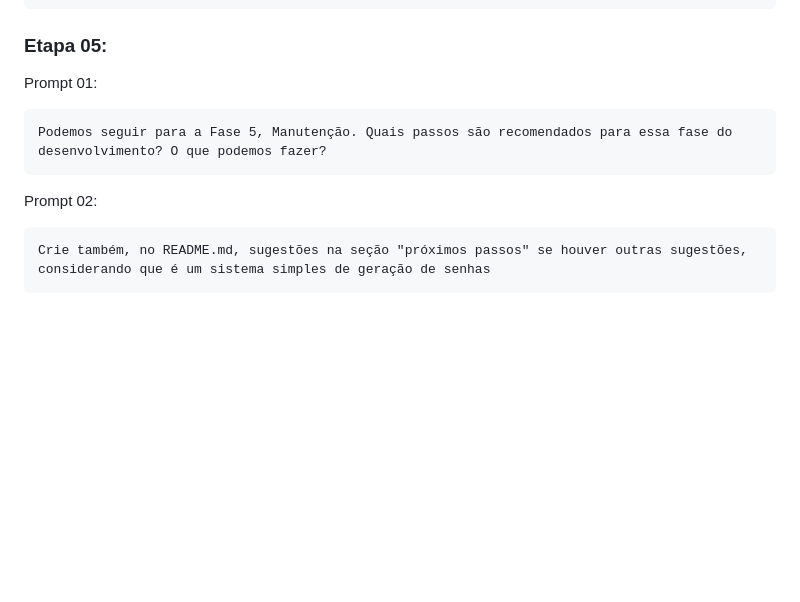
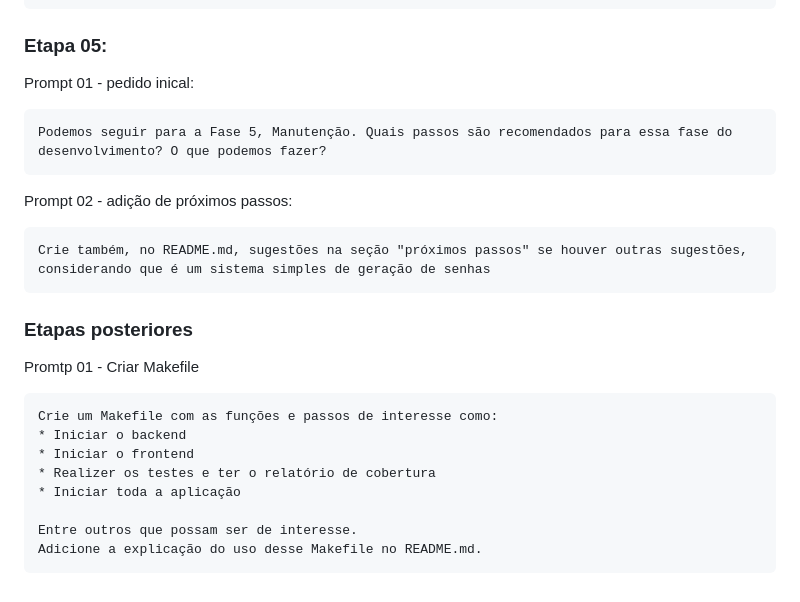
Before and after one commit to toledoneto/ufg-pos-grad-module-01, a Markdown page: PROMPTS.md, the part around the change. GitHub-like rendering; blank space fills up the shorter version.

Commit message:
docs: update PROMPTS.md with AI prompt history
Co-Authored-By: Claude Sonnet 4.6 <noreply@anthropic.com>

````diff
--- a/PROMPTS.md
+++ b/PROMPTS.md
@@ -116,14 +116,29 @@ Ainda na Fase 04, avalie o projeto sobre questão de segurança, possíveis vari
 
 ### Etapa 05:
 
-Prompt 01:
+Prompt 01 - pedido inical:
 
 ```
 Podemos seguir para a Fase 5, Manutenção. Quais passos são recomendados para essa fase do desenvolvimento? O que podemos fazer?
 ```
 
-Prompt 02:
+Prompt 02 - adição de próximos passos:
 
 ```
 Crie também, no README.md, sugestões na seção "próximos passos" se houver outras sugestões, considerando que é um sistema simples de geração de senhas
 ```
+
+### Etapas posteriores
+
+Promtp 01 - Criar Makefile
+
+```
+Crie um Makefile com as funções e passos de interesse como:
+* Iniciar o backend
+* Iniciar o frontend
+* Realizer os testes e ter o relatório de cobertura
+* Iniciar toda a aplicação
+
+Entre outros que possam ser de interesse.
+Adicione a explicação do uso desse Makefile no README.md.
+```
````
